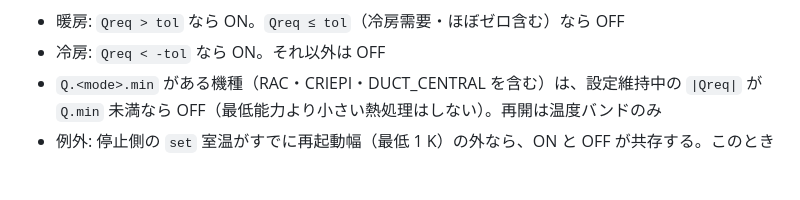
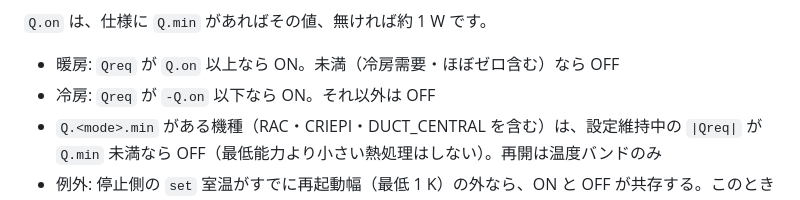
Before and after one commit to iguchi-lab/vtsimnx, a Markdown page: engine/docs/aircon_control_overview.md, the part around one of its changes. Drawn GitHub-style; blank space fills up the shorter version.

````diff
--- a/engine/docs/aircon_control_overview.md
+++ b/engine/docs/aircon_control_overview.md
@@ -162,7 +165,9 @@ flowchart TD
 ```
 
-- 暖房: `Qreq > tol` なら ON。`Qreq ≤ tol`（冷房需要・ほぼゼロ含む）なら OFF
-- 冷房: `Qreq < -tol` なら ON。それ以外は OFF
+`Q.on` は、仕様に `Q.min` があればその値、無ければ約 1 W です。
+
+- 暖房: `Qreq` が `Q.on` 以上なら ON。未満（冷房需要・ほぼゼロ含む）なら OFF
+- 冷房: `Qreq` が `-Q.on` 以下なら ON。それ以外は OFF
 - `Q.<mode>.min` がある機種（RAC・CRIEPI・DUCT_CENTRAL を含む）は、設定維持中の `|Qreq|` が `Q.min` 未満なら OFF（最低能力より小さい熱処理はしない）。再開は温度バンドのみ
 - 例外: 停止側の `set` 室温がすでに再起動幅（最低 1 K）の外なら、ON と OFF が共存する。このときは OFF にせず、処理熱を `Q.min` にする。考え方は [`aircon_control_principles.md`](aircon_control_principles.md) の §4.2
 - OFF 中の再起動は従来どおり温度バンド（帯内は現状維持）
````
Also changed, not shown: other parts of engine/docs/aircon_control_overview.md (+9 -6 lines), engine/docs/aircon_control_principles.md (+1 -1 lines).
